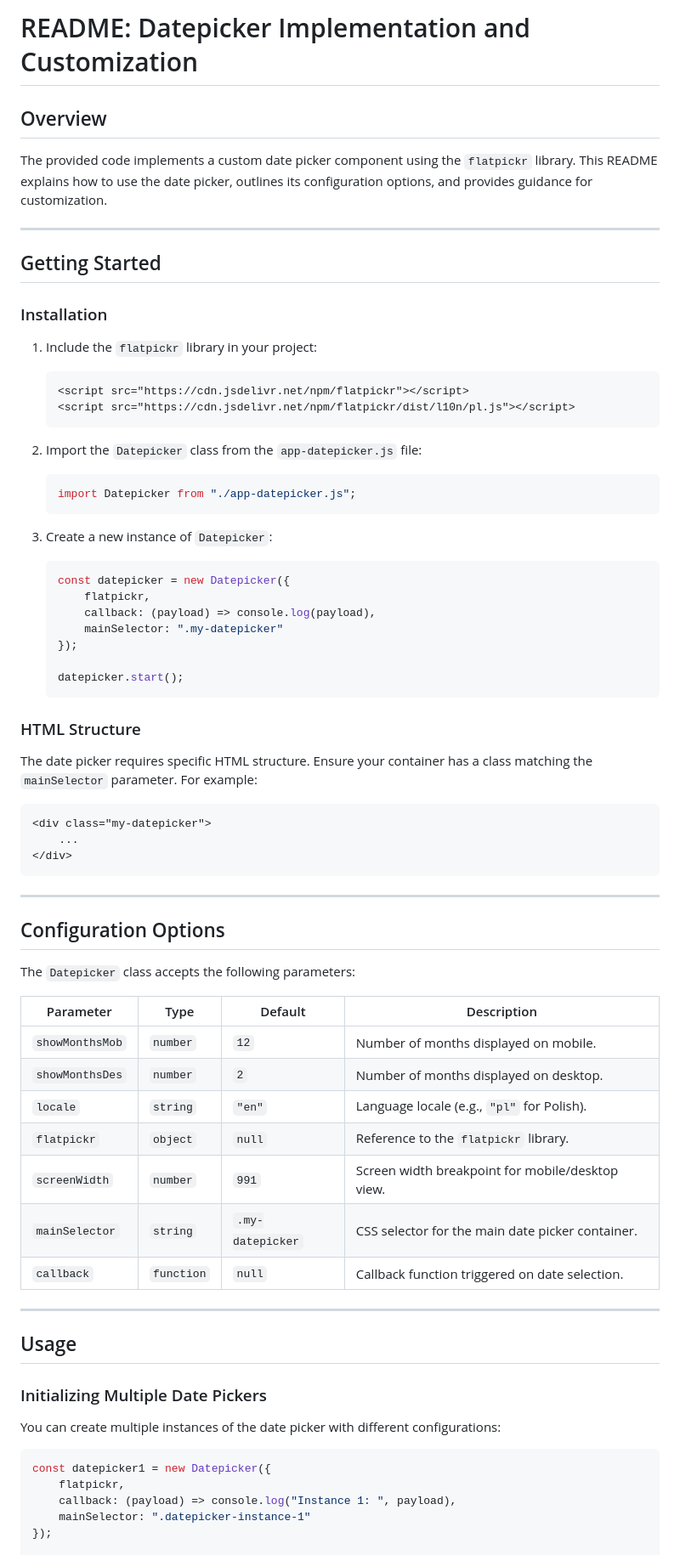
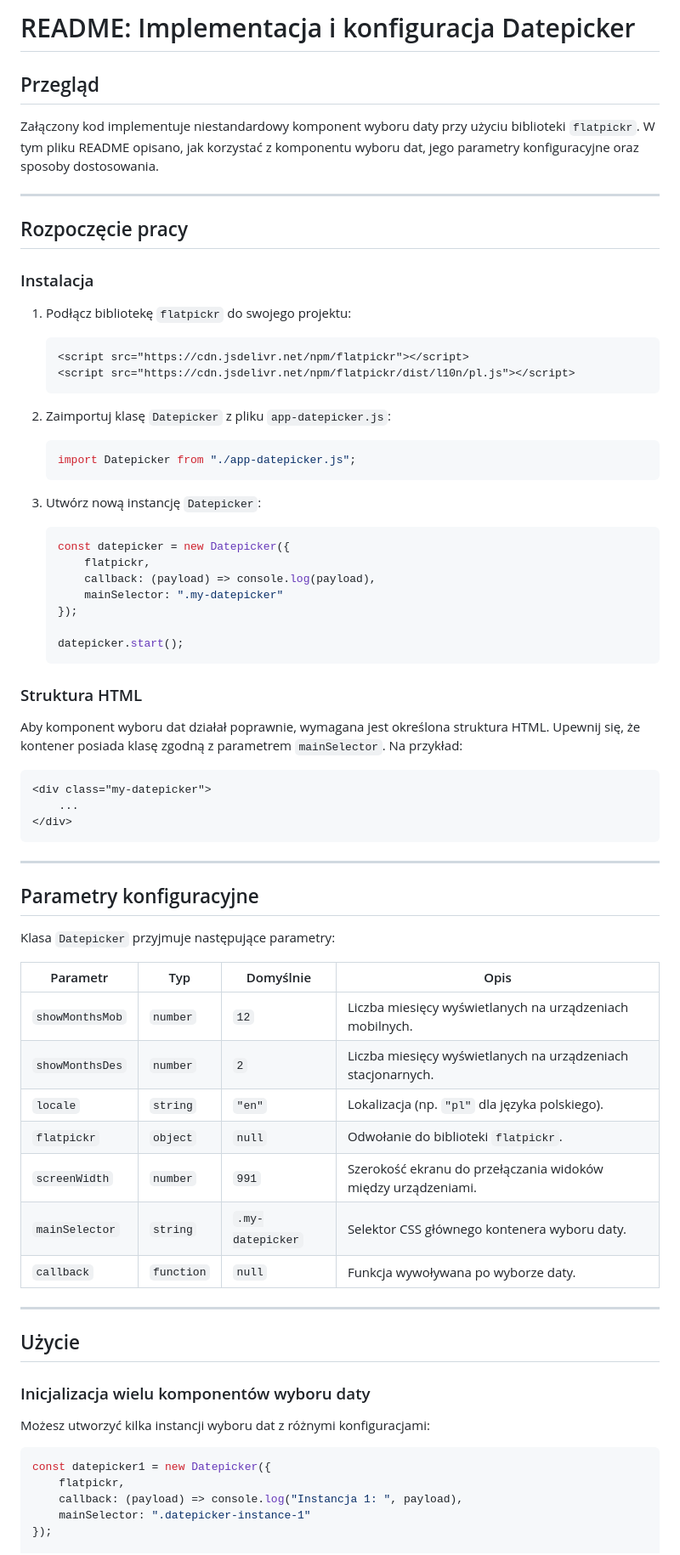
Before and after one commit to nikonenkoincodeit/app-datepicker, a Markdown page: README.md, the part around the change printed below. Shown: that part at 85% size. Rendered like a GitHub page.

````diff
--- a/README.md
+++ b/README.md
@@ -1,30 +1,25 @@
-# README: Datepicker Implementation and Customization
+# README: Implementacja i konfiguracja Datepicker
 
-## Overview
-
-The provided code implements a custom date picker component using the `flatpickr` library. This README explains how to use the date picker, outlines its configuration options, and provides guidance for customization.
+## Przegląd
+Załączony kod implementuje niestandardowy komponent wyboru daty przy użyciu biblioteki `flatpickr`. W tym pliku README opisano, jak korzystać z komponentu wyboru dat, jego parametry konfiguracyjne oraz sposoby dostosowania.
 
 ---
 
-## Getting Started
+## Rozpoczęcie pracy
 
-### Installation
-
-1. Include the `flatpickr` library in your project:
-
+### Instalacja
+1. Podłącz bibliotekę `flatpickr` do swojego projektu:
    ```html
    <script src="https://cdn.jsdelivr.net/npm/flatpickr"></script>
    <script src="https://cdn.jsdelivr.net/npm/flatpickr/dist/l10n/pl.js"></script>
    ```
 
-2. Import the `Datepicker` class from the `app-datepicker.js` file:
-
+2. Zaimportuj klasę `Datepicker` z pliku `app-datepicker.js`:
    ```javascript
    import Datepicker from "./app-datepicker.js";
    ```
 
-3. Create a new instance of `Datepicker`:
-
+3. Utwórz nową instancję `Datepicker`:
    ```javascript
    const datepicker = new Datepicker({
        flatpickr,
@@ -35,10 +30,8 @@ The provided code implements a custom date picker component using the `flatpickr
    datepicker.start();
    ```
 
-### HTML Structure
-
-The date picker requires specific HTML structure. Ensure your container has a class matching the `mainSelector` parameter. For example:
-
+### Struktura HTML
+Aby komponent wyboru dat działał poprawnie, wymagana jest określona struktura HTML. Upewnij się, że kontener posiada klasę zgodną z parametrem `mainSelector`. Na przykład:
 ```html
 <div class="my-datepicker">
     ...
@@ -47,32 +40,29 @@ The date picker requires specific HTML structure. Ensure your container has a cl
 
 ---
 
-## Configuration Options
+## Parametry konfiguracyjne
+Klasa `Datepicker` przyjmuje następujące parametry:
 
-The `Datepicker` class accepts the following parameters:
-
-| Parameter       | Type       | Default          | Description                                      |
-| --------------- | ---------- | ---------------- | ------------------------------------------------ |
-| `showMonthsMob` | `number`   | `12`             | Number of months displayed on mobile.            |
-| `showMonthsDes` | `number`   | `2`              | Number of months displayed on desktop.           |
-| `locale`        | `string`   | `"en"`           | Language locale (e.g., `"pl"` for Polish).       |
-| `flatpickr`     | `object`   | `null`           | Reference to the `flatpickr` library.            |
-| `screenWidth`   | `number`   | `991`            | Screen width breakpoint for mobile/desktop view. |
-| `mainSelector`  | `string`   | `.my-datepicker` | CSS selector for the main date picker container. |
-| `callback`      | `function` | `null`           | Callback function triggered on date selection.   |
+| Parametr          | Typ       | Domyślnie    | Opis                                                                  |
+|--------------------|-----------|--------------|----------------------------------------------------------------------|
+| `showMonthsMob`    | `number`  | `12`         | Liczba miesięcy wyświetlanych na urządzeniach mobilnych.             |
+| `showMonthsDes`    | `number`  | `2`          | Liczba miesięcy wyświetlanych na urządzeniach stacjonarnych.         |
+| `locale`           | `string`  | `"en"`       | Lokalizacja (np. `"pl"` dla języka polskiego).                       |
+| `flatpickr`        | `object`  | `null`       | Odwołanie do biblioteki `flatpickr`.                                 |
+| `screenWidth`      | `number`  | `991`        | Szerokość ekranu do przełączania widoków między urządzeniami.        |
+| `mainSelector`     | `string`  | `.my-datepicker` | Selektor CSS głównego kontenera wyboru daty.                          |
+| `callback`         | `function`| `null`       | Funkcja wywoływana po wyborze daty.                                  |
 
 ---
 
-## Usage
+## Użycie
 
-### Initializing Multiple Date Pickers
-
-You can create multiple instances of the date picker with different configurations:
-
+### Inicjalizacja wielu komponentów wyboru daty
+Możesz utworzyć kilka instancji wyboru dat z różnymi konfiguracjami:
 ```javascript
 const datepicker1 = new Datepicker({
     flatpickr,
-    callback: (payload) => console.log("Instance 1: ", payload),
+    callback: (payload) => console.log("Instancja 1: ", payload),
     mainSelector: ".datepicker-instance-1"
 });
 
````
Also changed, not shown: other parts of README.md (+28 -41 lines).
